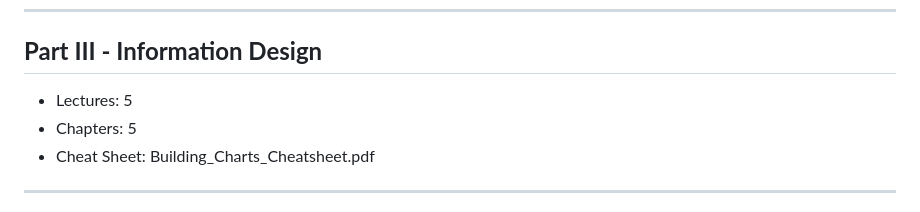
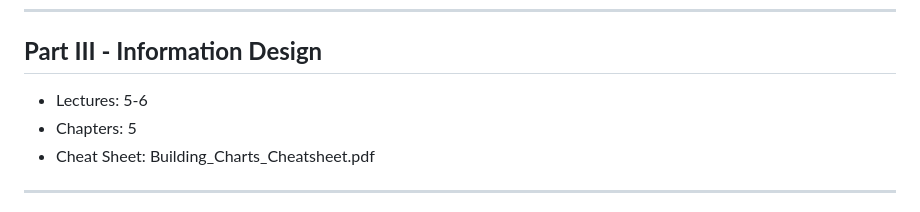
Before and after one commit to Mie-Jonasson/DataScienceBachelor, a Markdown page: 4_semester/Data_Visualisation/exam_notes.md, the part around the change. Rendered like a GitHub page.

```diff
--- a/4_semester/Data_Visualisation/exam_notes.md
+++ b/4_semester/Data_Visualisation/exam_notes.md
@@ -141,7 +141,7 @@ The gestalt principles is a ranking of how different properties helps us in deco
 ---
 
 ## **Part III - Information Design**
-- Lectures: 5
+- Lectures: 5-6
 - Chapters: 5
 - Cheat Sheet: Building_Charts_Cheatsheet.pdf
 ---
```
